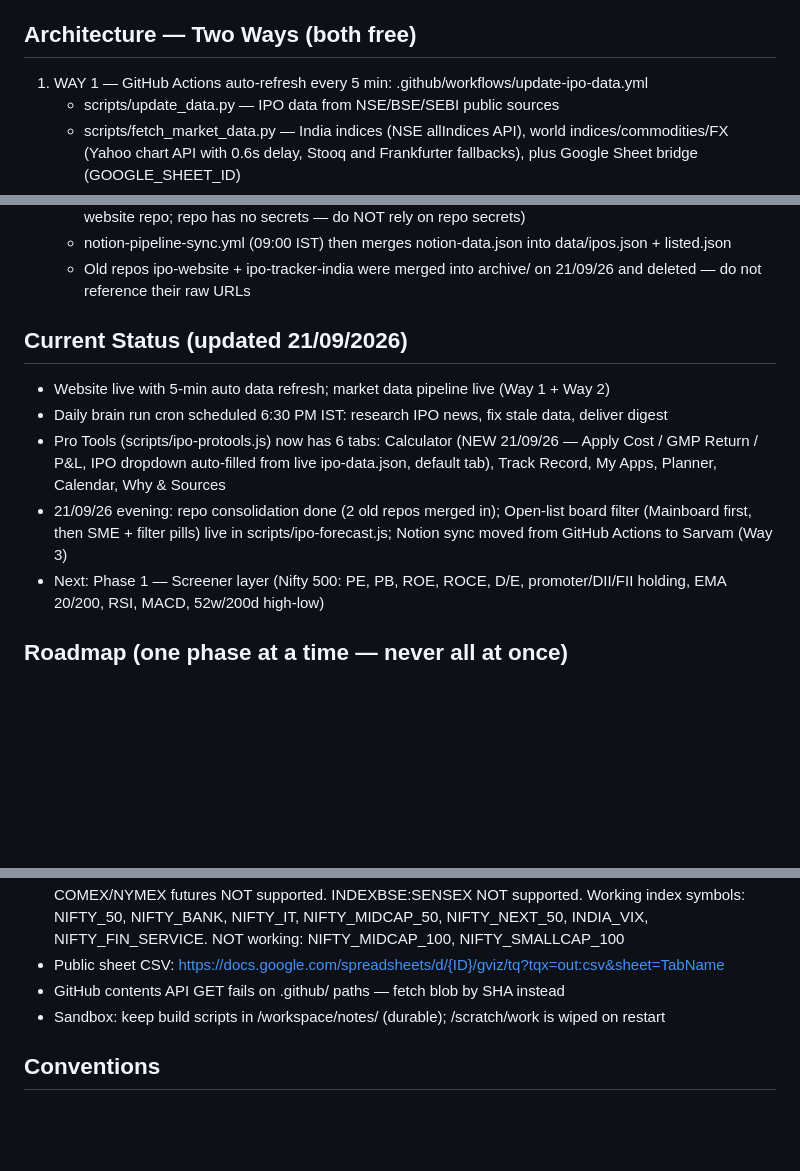
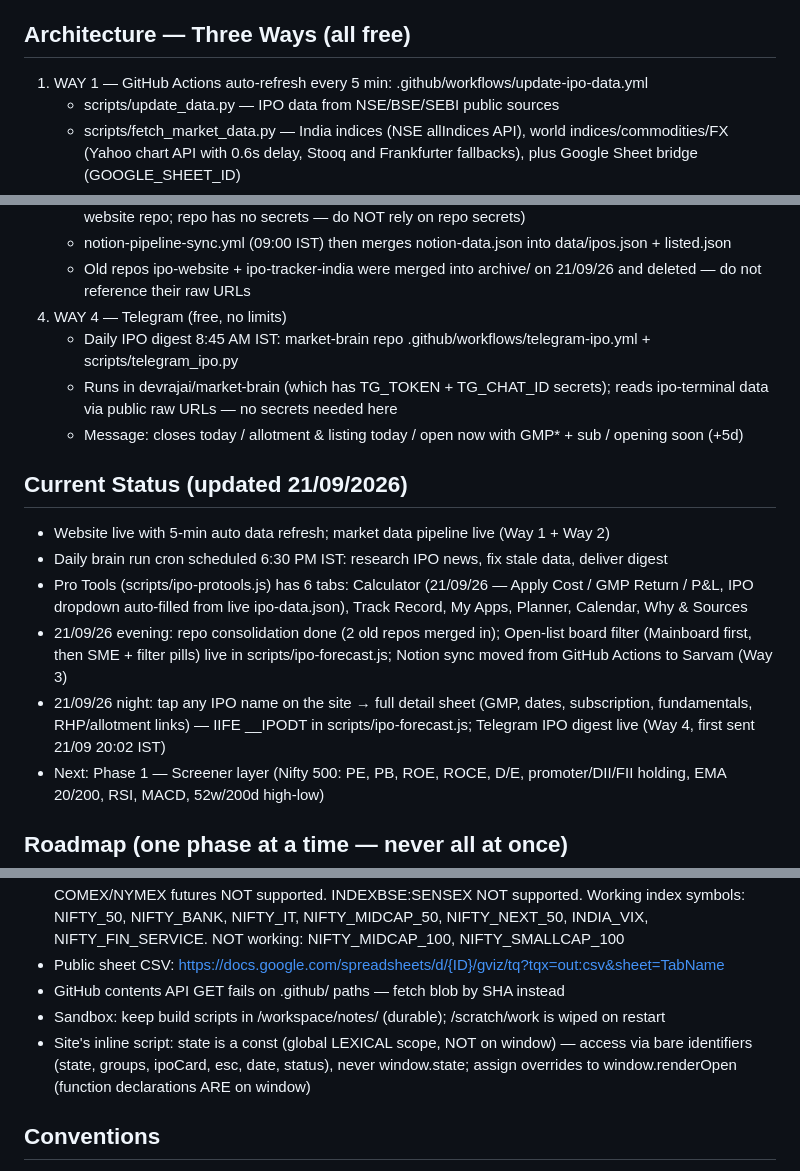
Before and after one commit to devrajai/ipo-terminal, a Markdown page: PROJECT_BRAIN.md, 3 parts joined by grey strips. GitHub-like rendering; blank space fills up the shorter version.

Commit message:
docs: tap-name detail sheet + Telegram IPO digest (Way 4) + site globals lesson

```diff
--- a/PROJECT_BRAIN.md
+++ b/PROJECT_BRAIN.md
@@ -14,7 +14,7 @@ Dev's personal all-in-one India IPO + market terminal. Free forever. Mobile-firs
 - Sarvam AI assistant is the ONLY developer on this project (no GPT, no other AI).
 - Dev is on a weekly message limit: be efficient, build in phases, never redo work.
 
-## Architecture — Two Ways (both free)
+## Architecture — Three Ways (all free)
 1. WAY 1 — GitHub Actions auto-refresh every 5 min: .github/workflows/update-ipo-data.yml
    - scripts/update_data.py — IPO data from NSE/BSE/SEBI public sources
    - scripts/fetch_market_data.py — India indices (NSE allIndices API), world indices/commodities/FX (Yahoo chart API with 0.6s delay, Stooq and Frankfurter fallbacks), plus Google Sheet bridge (GOOGLE_SHEET_ID)
@@ -28,12 +28,17 @@ Dev's personal all-in-one India IPO + market terminal. Free forever. Mobile-firs
    - .github/workflows/notion-fetch.yml is DISABLED (its NOTION_TOKEN secret died with the deleted ipo-website repo; repo has no secrets — do NOT rely on repo secrets)
    - notion-pipeline-sync.yml (09:00 IST) then merges notion-data.json into data/ipos.json + listed.json
    - Old repos ipo-website + ipo-tracker-india were merged into archive/ on 21/09/26 and deleted — do not reference their raw URLs
+4. WAY 4 — Telegram (free, no limits)
+   - Daily IPO digest 8:45 AM IST: market-brain repo .github/workflows/telegram-ipo.yml + scripts/telegram_ipo.py
+   - Runs in devrajai/market-brain (which has TG_TOKEN + TG_CHAT_ID secrets); reads ipo-terminal data via public raw URLs — no secrets needed here
+   - Message: closes today / allotment & listing today / open now with GMP* + sub / opening soon (+5d)
 
 ## Current Status (updated 21/09/2026)
 - Website live with 5-min auto data refresh; market data pipeline live (Way 1 + Way 2)
 - Daily brain run cron scheduled 6:30 PM IST: research IPO news, fix stale data, deliver digest
-- Pro Tools (scripts/ipo-protools.js) now has 6 tabs: Calculator (NEW 21/09/26 — Apply Cost / GMP Return / P&L, IPO dropdown auto-filled from live ipo-data.json, default tab), Track Record, My Apps, Planner, Calendar, Why & Sources
+- Pro Tools (scripts/ipo-protools.js) has 6 tabs: Calculator (21/09/26 — Apply Cost / GMP Return / P&L, IPO dropdown auto-filled from live ipo-data.json), Track Record, My Apps, Planner, Calendar, Why & Sources
 - 21/09/26 evening: repo consolidation done (2 old repos merged in); Open-list board filter (Mainboard first, then SME + filter pills) live in scripts/ipo-forecast.js; Notion sync moved from GitHub Actions to Sarvam (Way 3)
+- 21/09/26 night: tap any IPO name on the site → full detail sheet (GMP, dates, subscription, fundamentals, RHP/allotment links) — IIFE __IPODT in scripts/ipo-forecast.js; Telegram IPO digest live (Way 4, first sent 21/09 20:02 IST)
 - Next: Phase 1 — Screener layer (Nifty 500: PE, PB, ROE, ROCE, D/E, promoter/DII/FII holding, EMA 20/200, RSI, MACD, 52w/200d high-low)
 
 ## Roadmap (one phase at a time — never all at once)
@@ -50,6 +55,7 @@ Dev's personal all-in-one India IPO + market terminal. Free forever. Mobile-firs
 - Public sheet CSV: https://docs.google.com/spreadsheets/d/{ID}/gviz/tq?tqx=out:csv&sheet=TabName
 - GitHub contents API GET fails on .github/ paths — fetch blob by SHA instead
 - Sandbox: keep build scripts in /workspace/notes/ (durable); /scratch/work is wiped on restart
+- Site's inline script: state is a const (global LEXICAL scope, NOT on window) — access via bare identifiers (state, groups, ipoCard, esc, date, status), never window.state; assign overrides to window.renderOpen (function declarations ARE on window)
 
 ## Conventions
 - data JSONs in data/, scripts in scripts/, commit prefixes feat:/chore:/fix:
```
